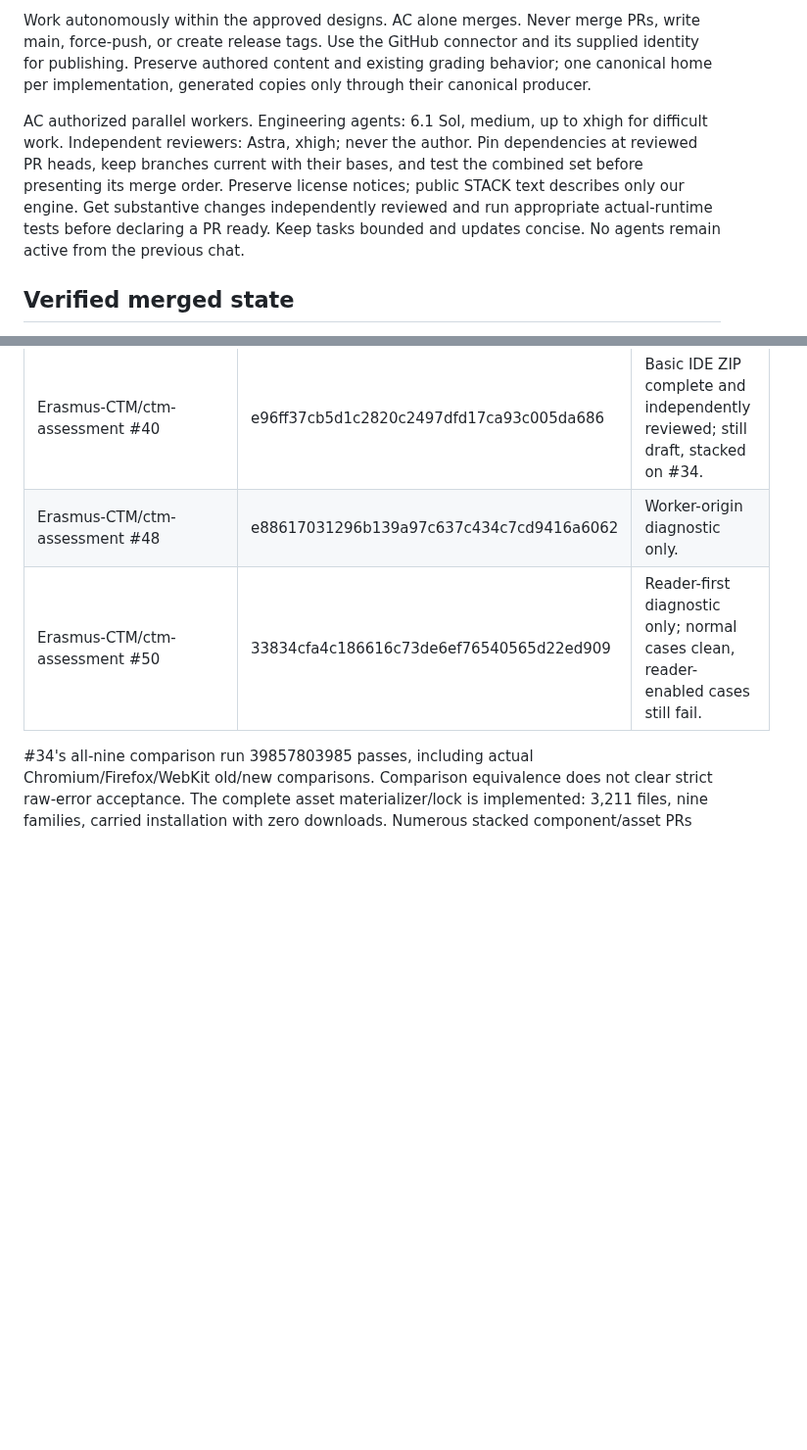
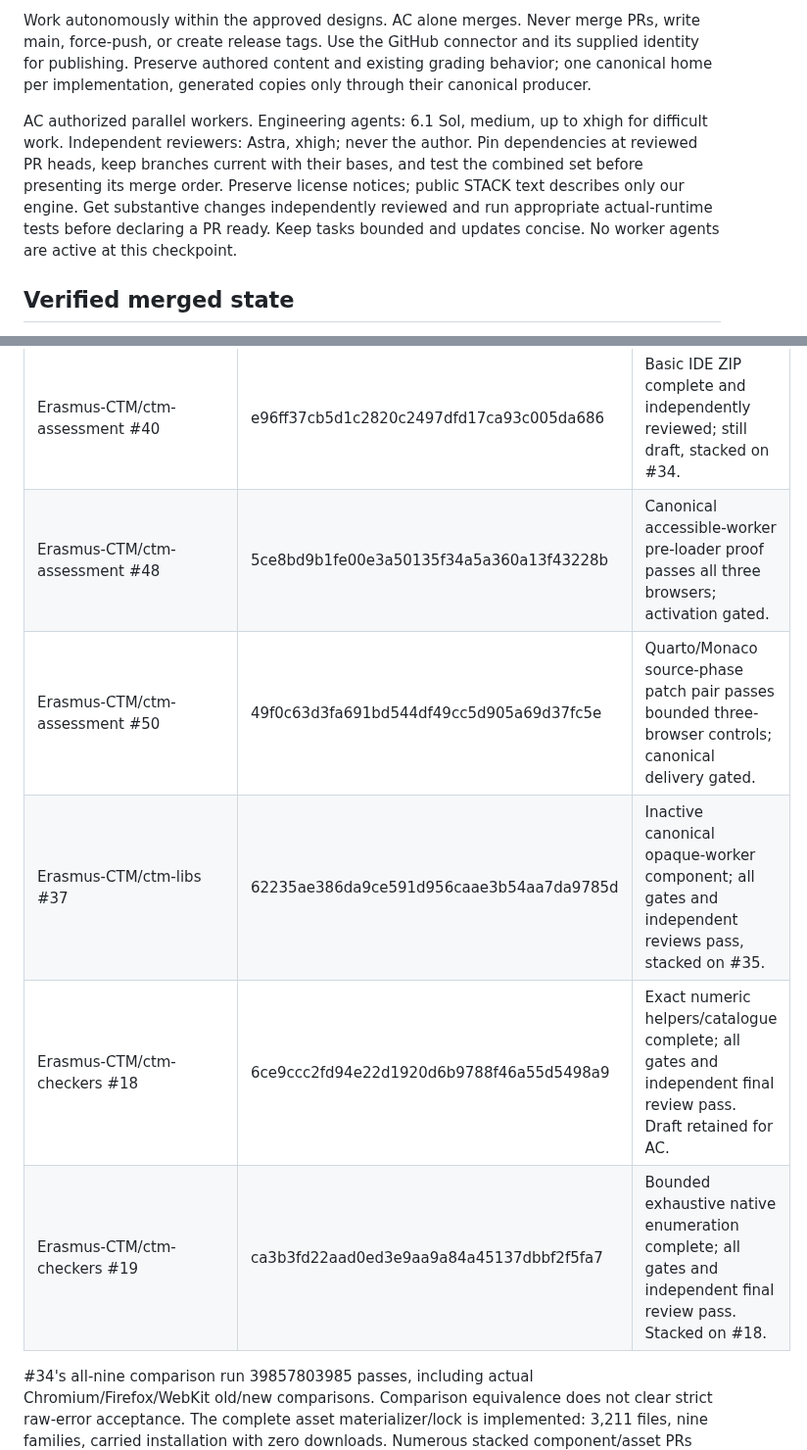
Before and after one commit to Erasmus-CTM/ctm-assessment, a Markdown page: CODEX-RESTART-2026-10.md, 2 parts joined by grey strips. Shown at 98% size. GitHub-like rendering; blank space fills up the shorter version.

```diff
--- a/CODEX-RESTART-2026-10.md
+++ b/CODEX-RESTART-2026-10.md
@@ -10,7 +10,7 @@ Finish pure CTM first. New STACK integration and bundled Maxima deployment remai
 
 Work autonomously within the approved designs. AC alone merges. Never merge PRs, write main, force-push, or create release tags. Use the GitHub connector and its supplied identity for publishing. Preserve authored content and existing grading behavior; one canonical home per implementation, generated copies only through their canonical producer.
 
-AC authorized parallel workers. Engineering agents: 6.1 Sol, medium, up to xhigh for difficult work. Independent reviewers: Astra, xhigh; never the author. Pin dependencies at reviewed PR heads, keep branches current with their bases, and test the combined set before presenting its merge order. Preserve license notices; public STACK text describes only our engine. Get substantive changes independently reviewed and run appropriate actual-runtime tests before declaring a PR ready. Keep tasks bounded and updates concise. No agents remain active from the previous chat.
+AC authorized parallel workers. Engineering agents: 6.1 Sol, medium, up to xhigh for difficult work. Independent reviewers: Astra, xhigh; never the author. Pin dependencies at reviewed PR heads, keep branches current with their bases, and test the combined set before presenting its merge order. Preserve license notices; public STACK text describes only our engine. Get substantive changes independently reviewed and run appropriate actual-runtime tests before declaring a PR ready. Keep tasks bounded and updates concise. No worker agents are active at this checkpoint.
 
 ## Verified merged state
 
@@ -33,8 +33,11 @@ All links below are on github.com.
 | Erasmus-CTM/ctm-assessment #34 | 68fe838ca76ce7dfc4297f8ed4db1ccf1dc29a8b | Draft assembly: saved answers, autosave, progress, quizzes, export and offline assets. 52 checks pass, 4 conditional skips, strict-store WebKit fails. |
 | aacchhee/ingmat3a_ntnu #17 | 23e47057806766ecb95f3cc86cf92eefa8102316 | Draft course: 26 quizzes, 176 graded exercises, 12 progress pages. Source/render and Chrome/Firefox navigation pass; WebKit blocked. |
 | Erasmus-CTM/ctm-assessment #40 | e96ff37cb5d1c2820c2497dfd17ca93c005da686 | Basic IDE ZIP complete and independently reviewed; still draft, stacked on #34. |
-| Erasmus-CTM/ctm-assessment #48 | e88617031296b139a97c637c434c7cd9416a6062 | Worker-origin diagnostic only. |
-| Erasmus-CTM/ctm-assessment #50 | 33834cfa4c186616c73de6ef76540565d22ed909 | Reader-first diagnostic only; normal cases clean, reader-enabled cases still fail. |
+| Erasmus-CTM/ctm-assessment #48 | 5ce8bd9b1fe00e3a50135f34a5a360a13f43228b | Canonical accessible-worker pre-loader proof passes all three browsers; activation gated. |
+| Erasmus-CTM/ctm-assessment #50 | 49f0c63d3fa691bd544df49cc5d905a69d37fc5e | Quarto/Monaco source-phase patch pair passes bounded three-browser controls; canonical delivery gated. |
+| Erasmus-CTM/ctm-libs #37 | 62235ae386da9ce591d956caae3b54aa7da9785d | Inactive canonical opaque-worker component; all gates and independent reviews pass, stacked on #35. |
+| Erasmus-CTM/ctm-checkers #18 | 6ce9ccc2fd94e22d1920d6b9788f46a55d5498a9 | Exact numeric helpers/catalogue complete; all gates and independent final review pass. Draft retained for AC. |
+| Erasmus-CTM/ctm-checkers #19 | ca3b3fd22aad0ed3e9aa9a84a45137dbbf2f5fa7 | Bounded exhaustive native enumeration complete; all gates and independent final review pass. Stacked on #18. |
 
 #34's all-nine comparison run 39857803985 passes, including actual Chromium/Firefox/WebKit old/new comparisons. Comparison equivalence does not clear strict raw-error acceptance. The complete asset materializer/lock is implemented: 3,211 files, nine families, carried installation with zero downloads. Numerous stacked component/asset PRs remain: inspect #34's pins and current PR bases to establish the exact merge set. Do not blindly merge diagnostics or changes already incorporated into #34.
 
```
Also changed, not shown: other parts of CODEX-RESTART-2026-10.md (+13 -7 lines).
